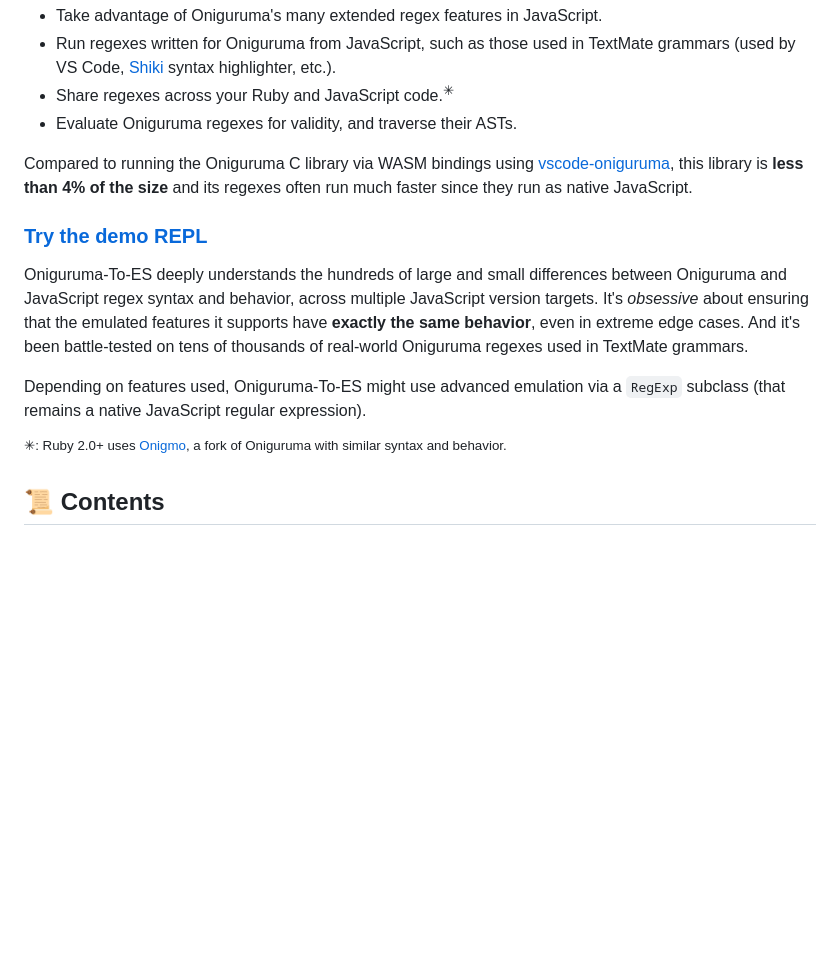
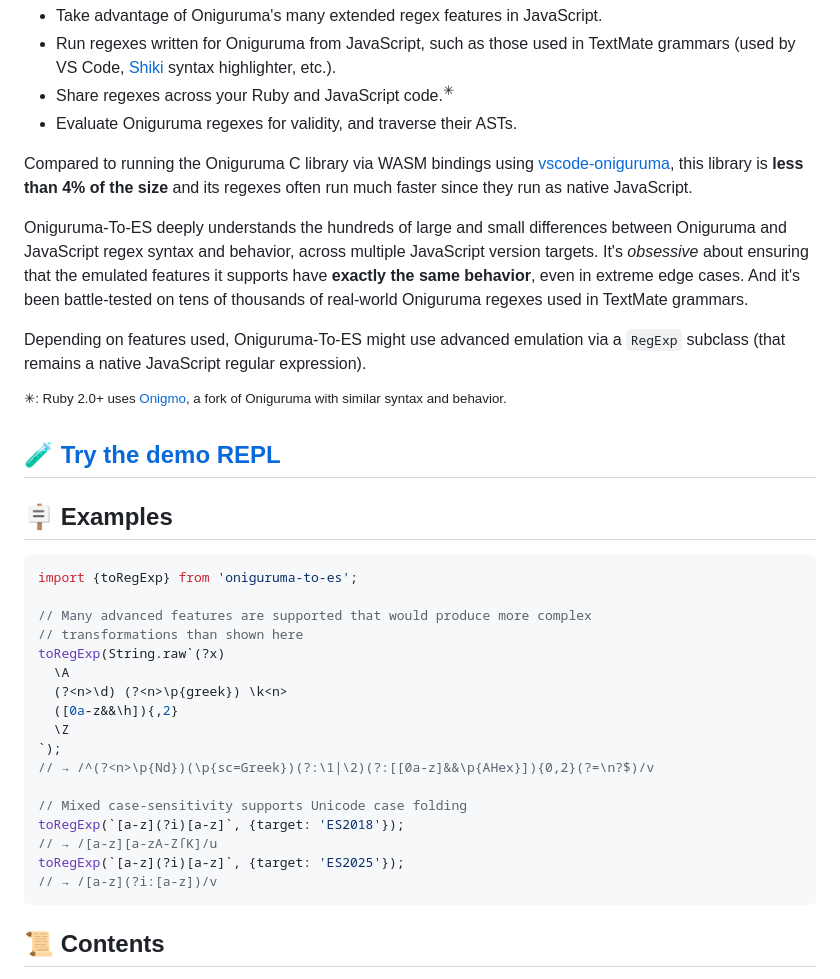
Before and after one commit to slevithan/oniguruma-to-es, a Markdown page: README.md, the part around the change. Drawn GitHub-style; blank space fills up the shorter version.

Commit message:
Readme: intro examples

````diff
--- a/README.md
+++ b/README.md
@@ -13,13 +13,35 @@ An **[Oniguruma](https://github.com/kkos/oniguruma) to JavaScript regex translat
 
 Compared to running the Oniguruma C library via WASM bindings using [vscode-oniguruma](https://github.com/microsoft/vscode-oniguruma), this library is **less than 4% of the size** and its regexes often run much faster since they run as native JavaScript.
 
-### [Try the demo REPL](https://slevithan.github.io/oniguruma-to-es/demo/)
-
 Oniguruma-To-ES deeply understands the hundreds of large and small differences between Oniguruma and JavaScript regex syntax and behavior, across multiple JavaScript version targets. It's *obsessive* about ensuring that the emulated features it supports have **exactly the same behavior**, even in extreme edge cases. And it's been battle-tested on tens of thousands of real-world Oniguruma regexes used in TextMate grammars.
 
 Depending on features used, Oniguruma-To-ES might use advanced emulation via a `RegExp` subclass (that remains a native JavaScript regular expression).
 
 <sup>✳︎: Ruby 2.0+ uses [Onigmo](https://github.com/k-takata/Onigmo), a fork of Oniguruma with similar syntax and behavior.</sup>
+
+## 🧪 [Try the demo REPL](https://slevithan.github.io/oniguruma-to-es/demo/)
+
+## 🪧 Examples
+
+```js
+import {toRegExp} from 'oniguruma-to-es';
+
+// Many advanced features are supported that would produce more complex
+// transformations than shown here
+toRegExp(String.raw`(?x)
+  \A
+  (?<n>\d) (?<n>\p{greek}) \k<n>
+  ([0a-z&&\h]){,2}
+  \Z
+`);
+// → /^(?<n>\p{Nd})(\p{sc=Greek})(?:\1|\2)(?:[[0a-z]&&\p{AHex}]){0,2}(?=\n?$)/v
+
+// Mixed case-sensitivity supports Unicode case folding
+toRegExp(`[a-z](?i)[a-z]`, {target: 'ES2018'});
+// → /[a-z][a-zA-ZſK]/u
+toRegExp(`[a-z](?i)[a-z]`, {target: 'ES2025'});
+// → /[a-z](?i:[a-z])/v
+```
 
 ## 📜 Contents
 
````
